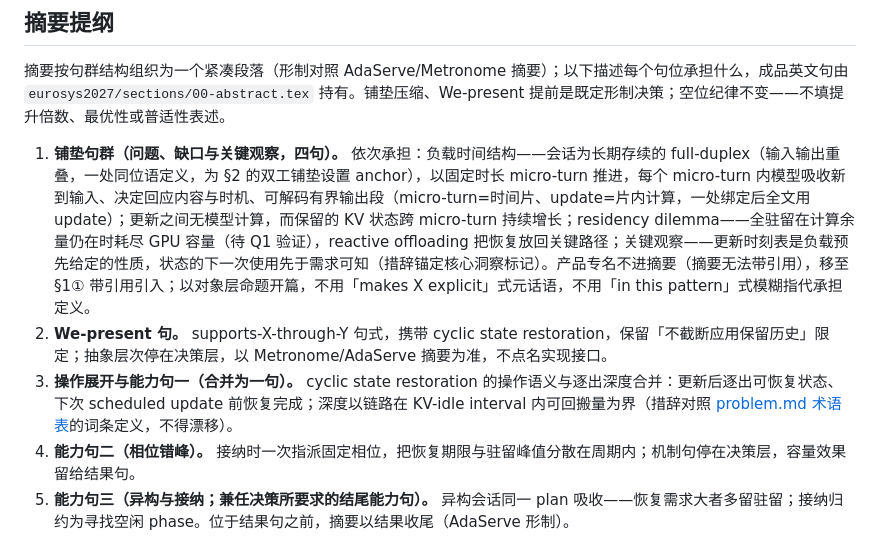
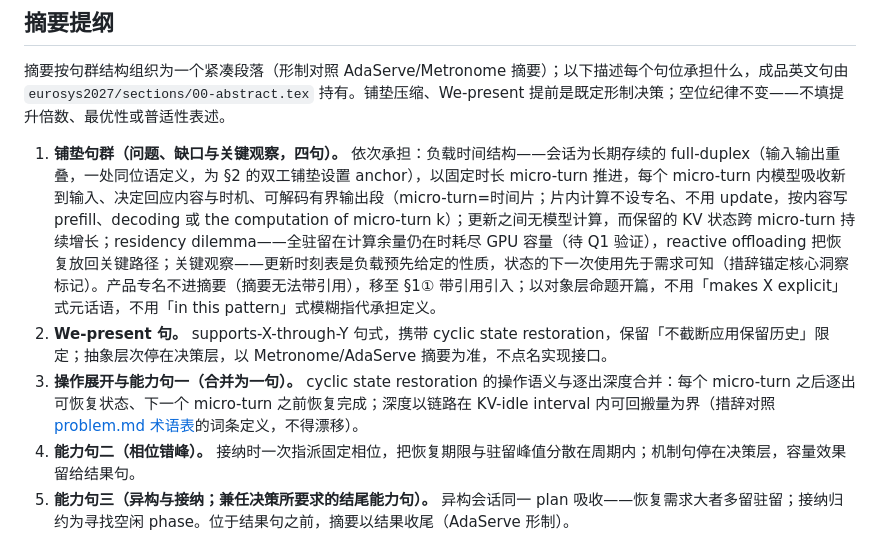
Before and after one commit to xyliax/omni-anything, a Markdown page: docs/PAPER.md, the part around the change. GitHub-like rendering.

```diff
--- a/docs/PAPER.md
+++ b/docs/PAPER.md
@@ -89,9 +89,9 @@
 
 摘要按句群结构组织为一个紧凑段落（形制对照 AdaServe/Metronome 摘要）；以下描述每个句位承担什么，成品英文句由 `eurosys2027/sections/00-abstract.tex` 持有。铺垫压缩、We-present 提前是既定形制决策；空位纪律不变——不填提升倍数、最优性或普适性表述。
 
-1. **铺垫句群（问题、缺口与关键观察，四句）。** 依次承担：负载时间结构——会话为长期存续的 full-duplex（输入输出重叠，一处同位语定义，为 §2 的双工铺垫设置 anchor），以固定时长 micro-turn 推进，每个 micro-turn 内模型吸收新到输入、决定回应内容与时机、可解码有界输出段（micro-turn=时间片、update=片内计算，一处绑定后全文用 update）；更新之间无模型计算，而保留的 KV 状态跨 micro-turn 持续增长；residency dilemma——全驻留在计算余量仍在时耗尽 GPU 容量（待 Q1 验证），reactive offloading 把恢复放回关键路径；关键观察——更新时刻表是负载预先给定的性质，状态的下一次使用先于需求可知（措辞锚定核心洞察标记）。产品专名不进摘要（摘要无法带引用），移至 §1① 带引用引入；以对象层命题开篇，不用「makes X explicit」式元话语，不用「in this pattern」式模糊指代承担定义。
+1. **铺垫句群（问题、缺口与关键观察，四句）。** 依次承担：负载时间结构——会话为长期存续的 full-duplex（输入输出重叠，一处同位语定义，为 §2 的双工铺垫设置 anchor），以固定时长 micro-turn 推进，每个 micro-turn 内模型吸收新到输入、决定回应内容与时机、可解码有界输出段（micro-turn=时间片；片内计算不设专名、不用 update，按内容写 prefill、decoding 或 the computation of micro-turn k）；更新之间无模型计算，而保留的 KV 状态跨 micro-turn 持续增长；residency dilemma——全驻留在计算余量仍在时耗尽 GPU 容量（待 Q1 验证），reactive offloading 把恢复放回关键路径；关键观察——更新时刻表是负载预先给定的性质，状态的下一次使用先于需求可知（措辞锚定核心洞察标记）。产品专名不进摘要（摘要无法带引用），移至 §1① 带引用引入；以对象层命题开篇，不用「makes X explicit」式元话语，不用「in this pattern」式模糊指代承担定义。
 2. **We-present 句。** supports-X-through-Y 句式，携带 cyclic state restoration，保留「不截断应用保留历史」限定；抽象层次停在决策层，以 Metronome/AdaServe 摘要为准，不点名实现接口。
-3. **操作展开与能力句一（合并为一句）。** cyclic state restoration 的操作语义与逐出深度合并：更新后逐出可恢复状态、下次 scheduled update 前恢复完成；深度以链路在 KV-idle interval 内可回搬量为界（措辞对照 [problem.md 术语表](problem.md#terminology)的词条定义，不得漂移）。
+3. **操作展开与能力句一（合并为一句）。** cyclic state restoration 的操作语义与逐出深度合并：每个 micro-turn 之后逐出可恢复状态、下一个 micro-turn 之前恢复完成；深度以链路在 KV-idle interval 内可回搬量为界（措辞对照 [problem.md 术语表](problem.md#terminology)的词条定义，不得漂移）。
 4. **能力句二（相位错峰）。** 接纳时一次指派固定相位，把恢复期限与驻留峰值分散在周期内；机制句停在决策层，容量效果留给结果句。
 5. **能力句三（异构与接纳；兼任决策所要求的结尾能力句）。** 异构会话同一 plan 吸收——恢复需求大者多留驻留；接纳归约为寻找空闲 phase。位于结果句之前，摘要以结果收尾（AdaServe 形制）。
 6. **结果句。** 与 full-residency（点名）和 the strongest existing baseline（不点名；on-demand restoration 不作为点名对照出现）比较——【空位：匹配对照与统一服务判定下经验证的承载能力结果】（§5②）。
```
Also changed, not shown: docs/problem.md (+3 -3 lines), eurosys2027/planning/ai-use-log.md (+1 -0 lines).
